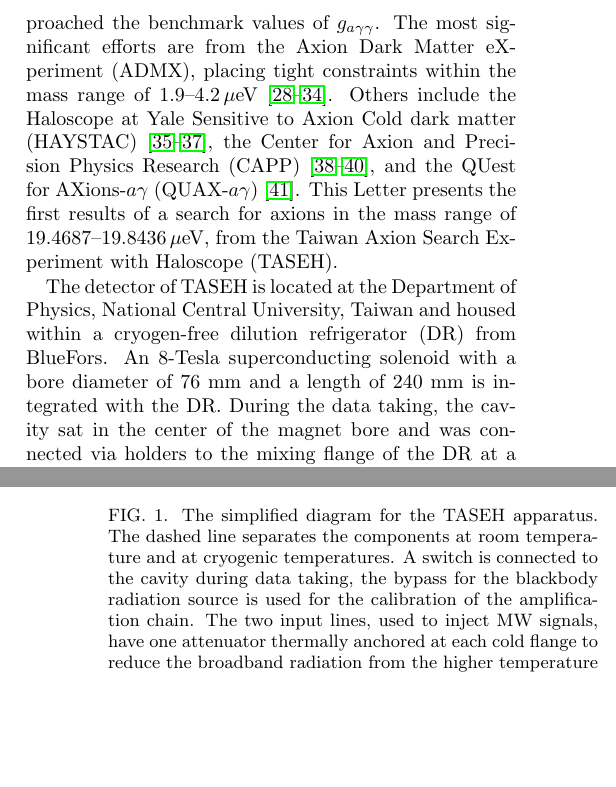
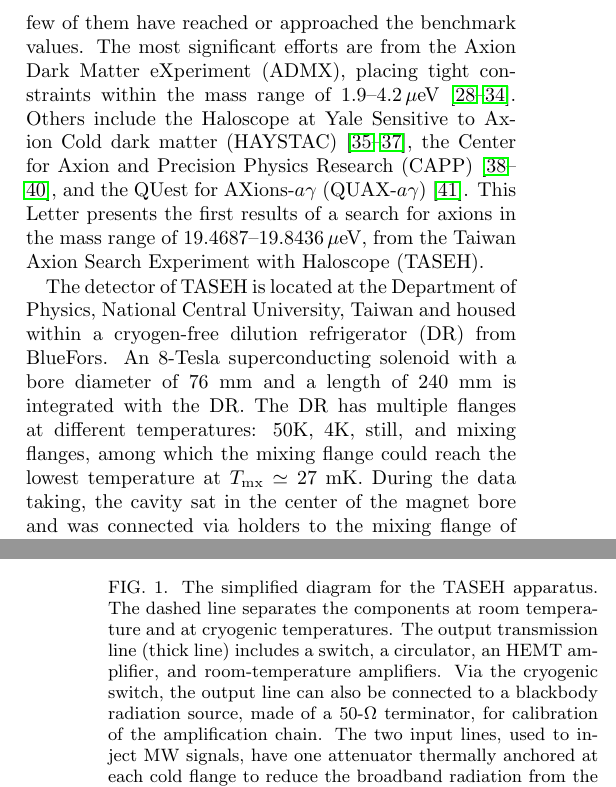
Before and after one commit to TASEHana/letter_CD102, a LaTeX paper (letter.tex): two parts of the columns of pages 1 and 2 of 6, joined at a grey line, cut at the place of the change, the shorter picture padded with empty space. Compiled offline with pdfLaTeX.

Commit message:
re-ordered

```diff
--- a/letter.tex
+++ b/letter.tex
@@ -167,9 +167,9 @@ to the readout probe followed by a low-noise linear amplifier.
 %of possible axion masses.
 
 Several haloscope experiments have actively carried out axion searches, and
-a few have reached or approached the benchmark values of \bgagg.
-The most significant efforts are from
-the Axion Dark Matter
+the limits on the \bgagg\ from a few of them have
+reached or approached the benchmark values. The most significant efforts
+are from the Axion Dark Matter
 eXperiment (ADMX), placing tight constraints within the mass range of
 1.9--4.2\muevcc~\cite{ADMXI,ADMXII,ADMXIII,ADMXIV,ADMXV,ADMXVI,ADMXVII}.
 Others include the Haloscope at Yale Sensitive to Axion Cold dark matter
@@ -187,6 +187,13 @@ Central University, Taiwan and housed within a cryogen-free
 dilution refrigerator (DR) from BlueFors. An 8-Tesla
 superconducting solenoid with a
 bore diameter of 76~mm and a length of 240 mm is integrated with the DR.
+The DR has multiple flanges at different temperatures: 50K, 4K, still,
+and mixing flanges, among which the mixing flange could reach the lowest
+temperature at $T_{\rm mx}\simeq27$~mK.
 %
 During the data taking, the cavity sat in the center of the magnet bore
-and was connected via holders to the mixing flange of the DR at a
+and was connected via holders to the mixing flange of the DR. %at a
+%temperature of $T_{\rm mx}\simeq27$~mK.
+%The temperature of the cavity stayed at $T_\text{c}\simeq155$~mK, higher
+%with respect to the mixing flange; it is believed that the cavity had an
+%unexpected thermal contact with the radiation shield in the DR.
@@ -235,12 +238,15 @@ in Ref.~\cite{TASEHInstrumentation}.
   \caption{%The schematic diagram of the TASEH microwave system.
    The simplified diagram for the TASEH apparatus.
    The dashed line separates the components at room temperature
- and at cryogenic temperatures. A switch is connected to the
- cavity during data taking, the bypass for the blackbody radiation
- source is used for the calibration of the amplification chain.
+ and at cryogenic temperatures. The output transmission line
+ (thick line) includes a switch, a circulator, an HEMT
+ amplifier, and room-temperature amplifiers.
+ Via the cryogenic switch, the output line can also be connected
+ to a blackbody radiation source, made of a 50-$\Omega$ terminator,
+ for calibration of the amplification chain.
  The two input lines, used to inject MW signals, have one attenuator
  thermally anchored at each cold flange to reduce the broadband
- radiation from the higher temperature environment or flanges.
+ radiation from the higher-temperature environment or flanges.
   }
   \label{fig:TASEH}
 \end{figure}
```
Also changed, not shown: letter.pdf, letter.tex (18 more changed lines).
